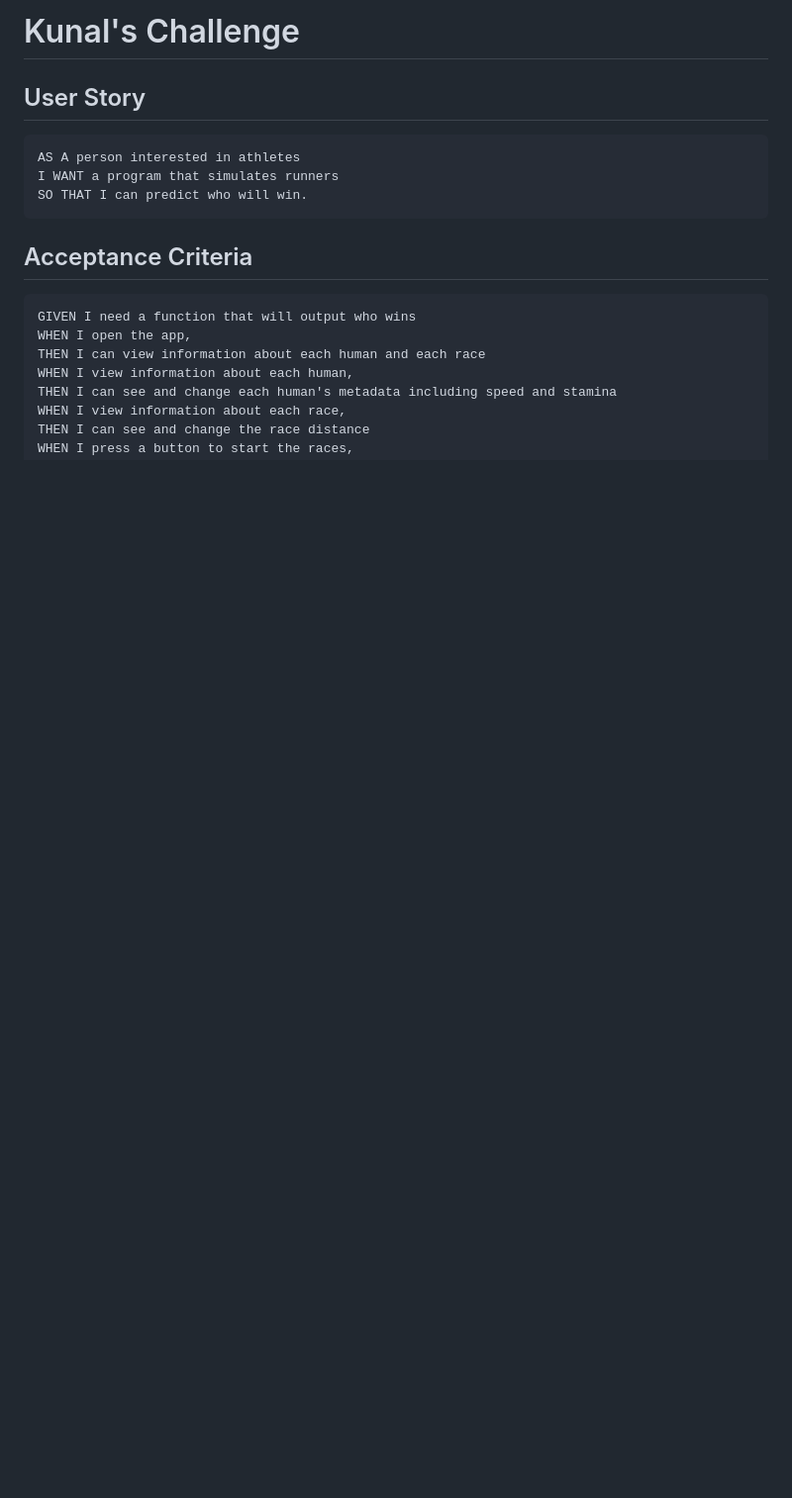
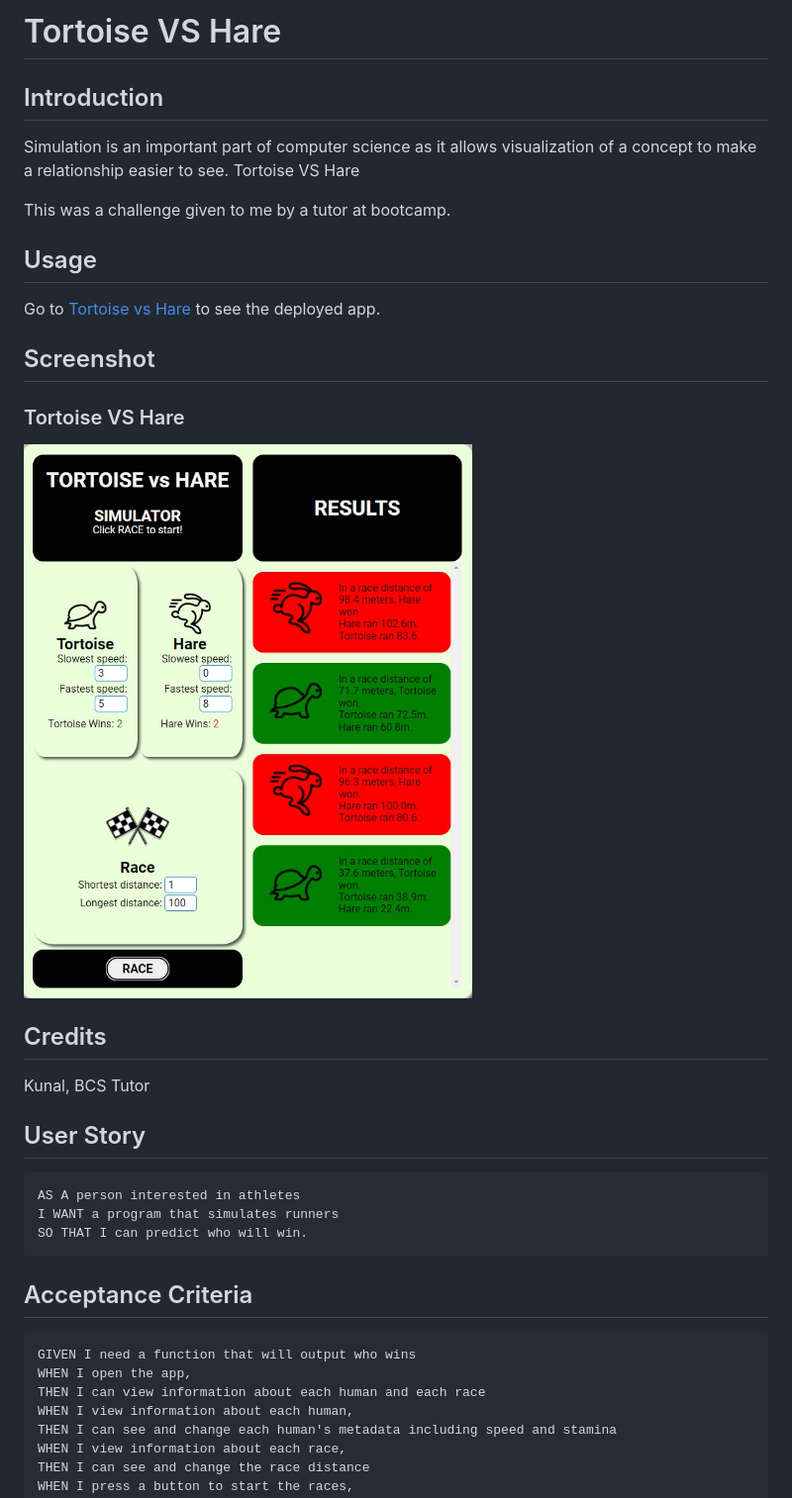
Before and after one commit to leoelicos/bcs-04-tortoise-vs-hare, a Markdown page: README.md, the part around one of its changes. Shown at 99% size. Rendered like a GitHub page; pictures changed too: Assets/screenshots/deployed.jpg (added); blank space fills up the shorter version.

```diff
--- a/README.md
+++ b/README.md
@@ -1,4 +1,24 @@
-# Kunal's Challenge
+# Tortoise VS Hare
+
+## Introduction
+
+Simulation is an important part of computer science as it allows visualization of a concept to make a relationship easier to see. Tortoise VS Hare
+
+This was a challenge given to me by a tutor at bootcamp.
+
+## Usage
+
+Go to [Tortoise vs Hare](https://leoelicos.github.io/bcs-04-tortoise-vs-hare/) to see the deployed app.
+
+## Screenshot
+
+### Tortoise VS Hare
+
+![Screenshot of Tortoise VS Hare App](./Assets/screenshots/deployed.jpg)
+
+## Credits
+
+Kunal, BCS Tutor
 
 ## User Story
 
```
Also changed, not shown: other parts of README.md (+3 -10 lines), 13 other files.
